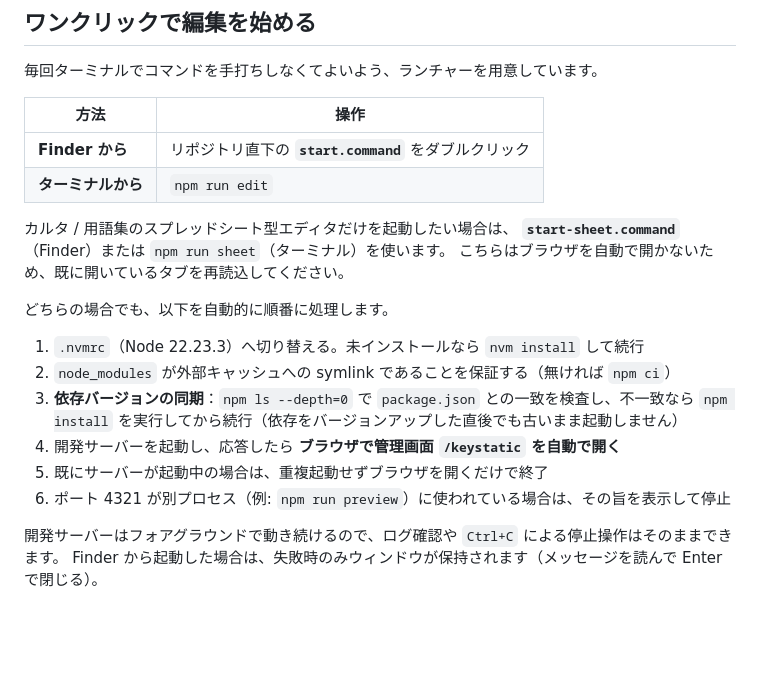
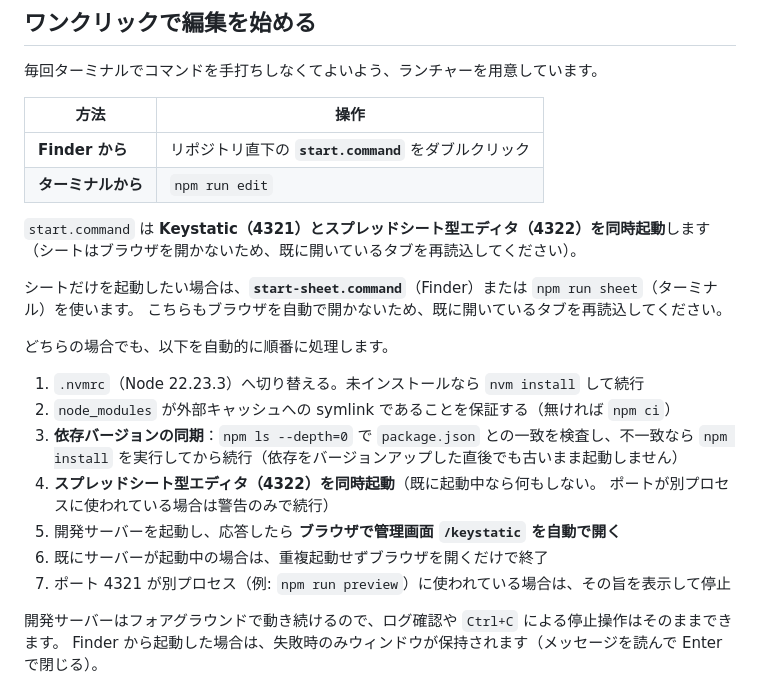
Before and after one commit to tysbox/-Blog-Post-new, a Markdown page: README.md, the part around the change. GitHub-like rendering; blank space fills up the shorter version.

Commit message:
docs: start.command がシートを同時起動する旨を追記
Co-authored-by: Copilot <223556219+Copilot@users.noreply.github.com>

```diff
--- a/README.md
+++ b/README.md
@@ -36,9 +36,11 @@ npm run dev             # 開発サーバー起動
 | **Finder から** | リポジトリ直下の **`start.command`** をダブルクリック |
 | **ターミナルから** | `npm run edit` |
 
-カルタ / 用語集のスプレッドシート型エディタだけを起動したい場合は、
-**`start-sheet.command`**（Finder）または `npm run sheet`（ターミナル）を使います。
-こちらはブラウザを自動で開かないため、既に開いているタブを再読込してください。
+`start.command` は **Keystatic（4321）とスプレッドシート型エディタ（4322）を同時起動**します
+（シートはブラウザを開かないため、既に開いているタブを再読込してください）。
+
+シートだけを起動したい場合は、**`start-sheet.command`**（Finder）または `npm run sheet`（ターミナル）を使います。
+こちらもブラウザを自動で開かないため、既に開いているタブを再読込してください。
 
 どちらの場合でも、以下を自動的に順番に処理します。
 
@@ -46,9 +48,11 @@ npm run dev             # 開発サーバー起動
 2. `node_modules` が外部キャッシュへの symlink であることを保証する（無ければ `npm ci`）
 3. **依存バージョンの同期**：`npm ls --depth=0` で `package.json` との一致を検査し、不一致なら
    `npm install` を実行してから続行（依存をバージョンアップした直後でも古いまま起動しません）
-4. 開発サーバーを起動し、応答したら **ブラウザで管理画面 `/keystatic` を自動で開く**
-5. 既にサーバーが起動中の場合は、重複起動せずブラウザを開くだけで終了
-6. ポート 4321 が別プロセス（例: `npm run preview`）に使われている場合は、その旨を表示して停止
+4. **スプレッドシート型エディタ（4322）を同時起動**（既に起動中なら何もしない。
+   ポートが別プロセスに使われている場合は警告のみで続行）
+5. 開発サーバーを起動し、応答したら **ブラウザで管理画面 `/keystatic` を自動で開く**
+6. 既にサーバーが起動中の場合は、重複起動せずブラウザを開くだけで終了
+7. ポート 4321 が別プロセス（例: `npm run preview`）に使われている場合は、その旨を表示して停止
 
 開発サーバーはフォアグラウンドで動き続けるので、ログ確認や `Ctrl+C` による停止操作はそのままできます。
 Finder から起動した場合は、失敗時のみウィンドウが保持されます（メッセージを読んで Enter で閉じる）。
```
Also changed, not shown: MANUAL.md (+3 -0 lines).
